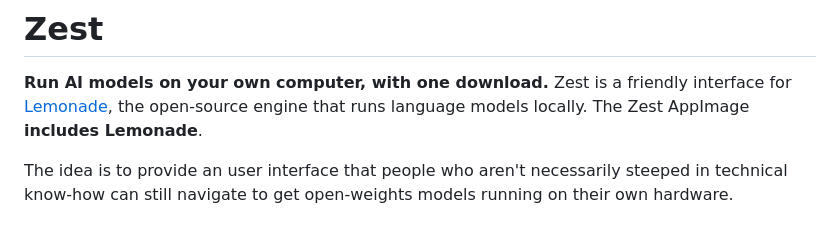
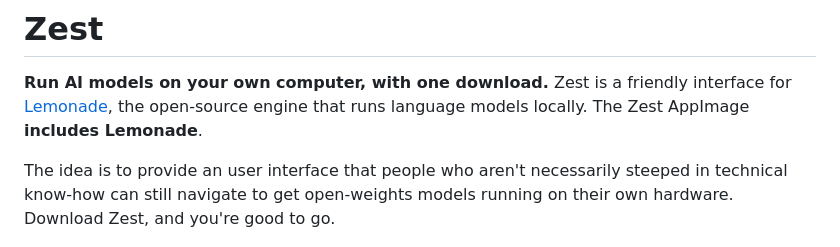
Before and after one commit to yudhanjaya/Shoggoth, a Markdown page: README.md, the part around the change. Drawn GitHub-style.

Commit message:
Update README for improved clarity on Zest usage
Clarify the user interface benefits and installation process.

```diff
--- a/README.md
+++ b/README.md
@@ -2,7 +2,7 @@
 
 **Run AI models on your own computer, with one download.** Zest is a friendly interface for [Lemonade](https://lemonade-server.ai), the open-source engine that runs language models locally. The Zest AppImage **includes Lemonade**.
 
-The idea is to provide an user interface that people who aren't necessarily steeped in technical know-how can still navigate to get open-weights models running on their own hardware.
+The idea is to provide an user interface that people who aren't necessarily steeped in technical know-how can still navigate to get open-weights models running on their own hardware. Download Zest, and you're good to go.
 
 ![Zest chat](docs/screenshots/chat.png)
 
```
